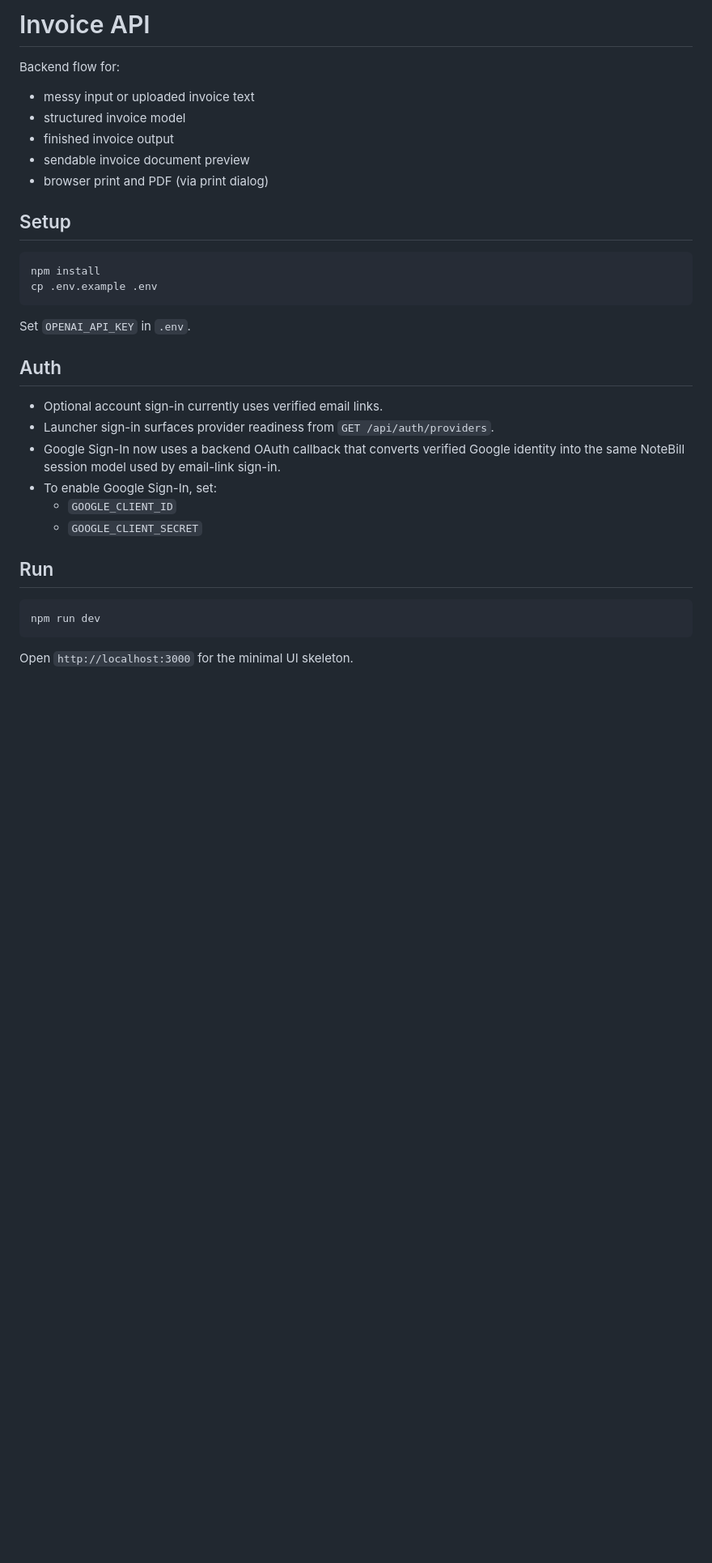
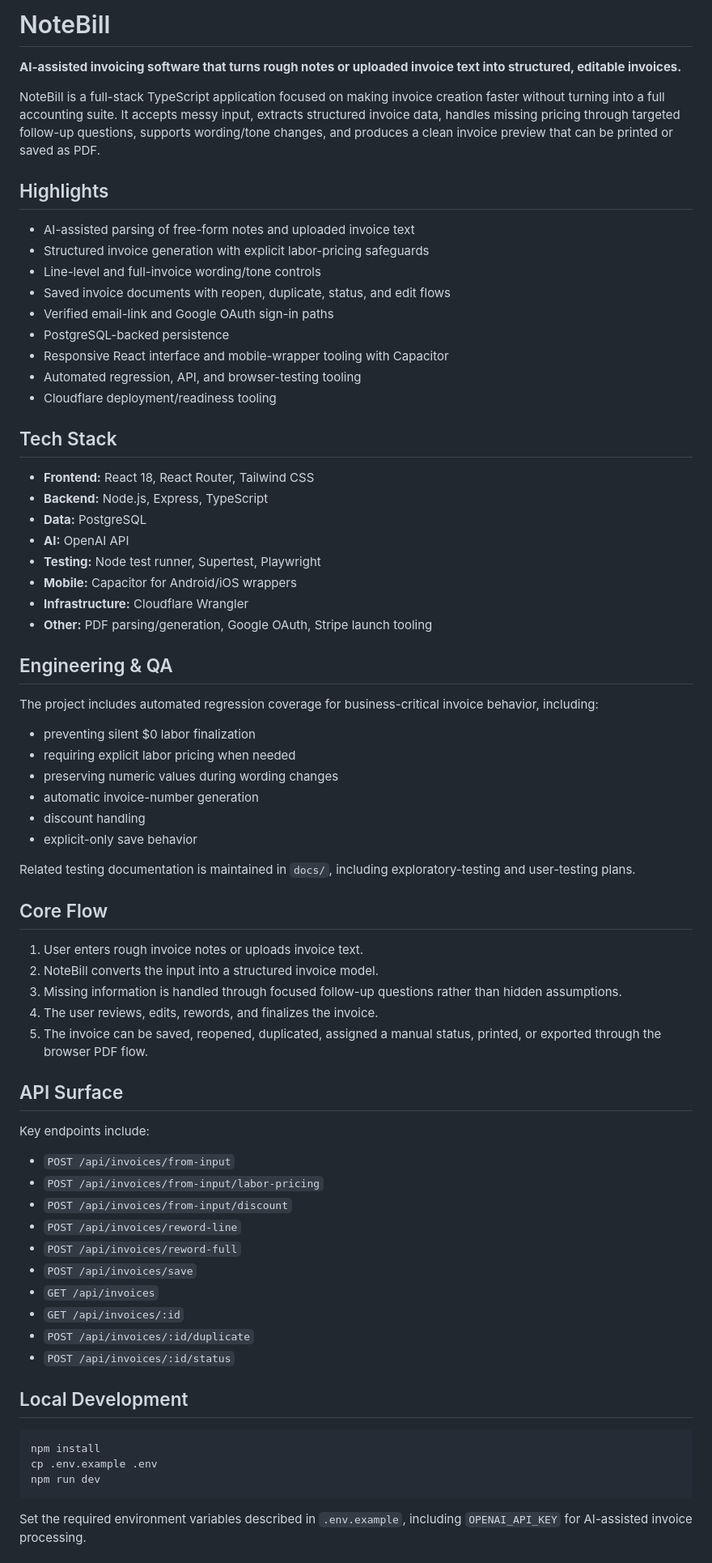
Before and after one commit to daveybehavey/Invoice, a Markdown page: README.md, the part around one of its changes. Shown at 81% size. Rendered like a GitHub page; blank space fills up the shorter version.

Commit message:
docs: polish NoteBill README for portfolio

````diff
--- a/README.md
+++ b/README.md
@@ -1,36 +1,75 @@
-# Invoice API
+# NoteBill
 
-Backend flow for:
+**AI-assisted invoicing software that turns rough notes or uploaded invoice text into structured, editable invoices.**
 
-- messy input or uploaded invoice text
-- structured invoice model
-- finished invoice output
-- sendable invoice document preview
-- browser print and PDF (via print dialog)
+NoteBill is a full-stack TypeScript application focused on making invoice creation faster without turning into a full accounting suite. It accepts messy input, extracts structured invoice data, handles missing pricing through targeted follow-up questions, supports wording/tone changes, and produces a clean invoice preview that can be printed or saved as PDF.
 
-## Setup
+## Highlights
+
+- AI-assisted parsing of free-form notes and uploaded invoice text
+- Structured invoice generation with explicit labor-pricing safeguards
+- Line-level and full-invoice wording/tone controls
+- Saved invoice documents with reopen, duplicate, status, and edit flows
+- Verified email-link and Google OAuth sign-in paths
+- PostgreSQL-backed persistence
+- Responsive React interface and mobile-wrapper tooling with Capacitor
+- Automated regression, API, and browser-testing tooling
+- Cloudflare deployment/readiness tooling
+
+## Tech Stack
+
+- **Frontend:** React 18, React Router, Tailwind CSS
+- **Backend:** Node.js, Express, TypeScript
+- **Data:** PostgreSQL
+- **AI:** OpenAI API
+- **Testing:** Node test runner, Supertest, Playwright
+- **Mobile:** Capacitor for Android/iOS wrappers
+- **Infrastructure:** Cloudflare Wrangler
+- **Other:** PDF parsing/generation, Google OAuth, Stripe launch tooling
+
+## Engineering & QA
+
+The project includes automated regression coverage for business-critical invoice behavior, including:
+
+- preventing silent $0 labor finalization
+- requiring explicit labor pricing when needed
+- preserving numeric values during wording changes
+- automatic invoice-number generation
+- discount handling
+- explicit-only save behavior
+
+Related testing documentation is maintained in `docs/`, including exploratory-testing and user-testing plans.
+
+## Core Flow
+
+1. User enters rough invoice notes or uploads invoice text.
+2. NoteBill converts the input into a structured invoice model.
+3. Missing information is handled through focused follow-up questions rather than hidden assumptions.
+4. The user reviews, edits, rewords, and finalizes the invoice.
+5. The invoice can be saved, reopened, duplicated, assigned a manual status, printed, or exported through the browser PDF flow.
+
+## API Surface
+
+Key endpoints include:
+
+- `POST /api/invoices/from-input`
+- `POST /api/invoices/from-input/labor-pricing`
+- `POST /api/invoices/from-input/discount`
+- `POST /api/invoices/reword-line`
+- `POST /api/invoices/reword-full`
+- `POST /api/invoices/save`
+- `GET /api/invoices`
+- `GET /api/invoices/:id`
+- `POST /api/invoices/:id/duplicate`
+- `POST /api/invoices/:id/status`
+
+## Local Development
 
 ```bash
 npm install
 cp .env.example .env
-```
-
-Set `OPENAI_API_KEY` in `.env`.
-
-## Auth
-
-- Optional account sign-in currently uses verified email links.
-- Launcher sign-in surfaces provider readiness from `GET /api/auth/providers`.
-- Google Sign-In now uses a backend OAuth callback that converts verified Google identity into the same NoteBill session model used by email-link sign-in.
-- To enable Google Sign-In, set:
-  - `GOOGLE_CLIENT_ID`
-  - `GOOGLE_CLIENT_SECRET`
-
-## Run
-
-```bash
 npm run dev
 ```
 
-Open `http://localhost:3000` for the minimal UI skeleton.
+Set the required environment variables described in `.env.example`, including `OPENAI_API_KEY` for AI-assisted invoice processing.
 
````
Also changed, not shown: other parts of README.md (+5 -84 lines).
